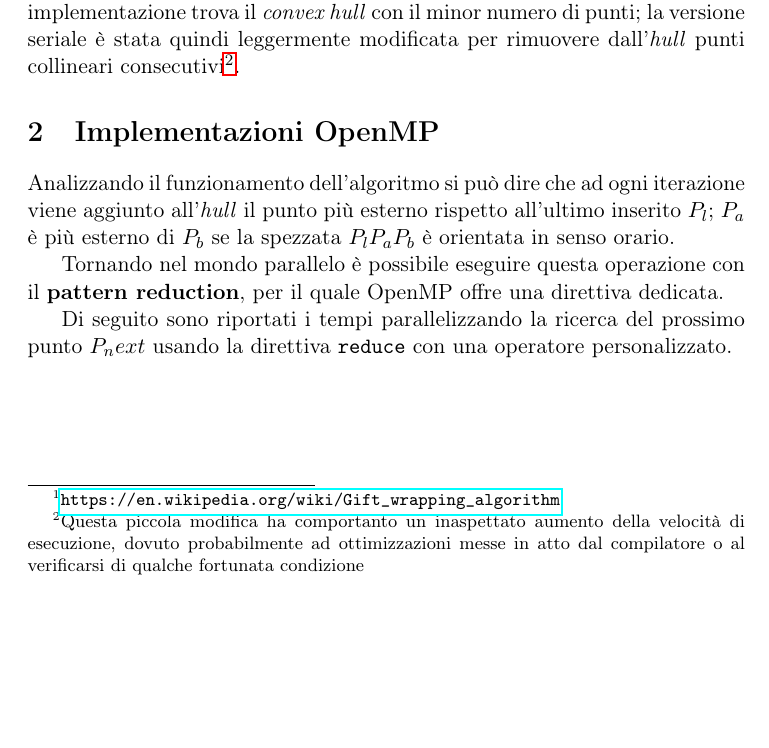
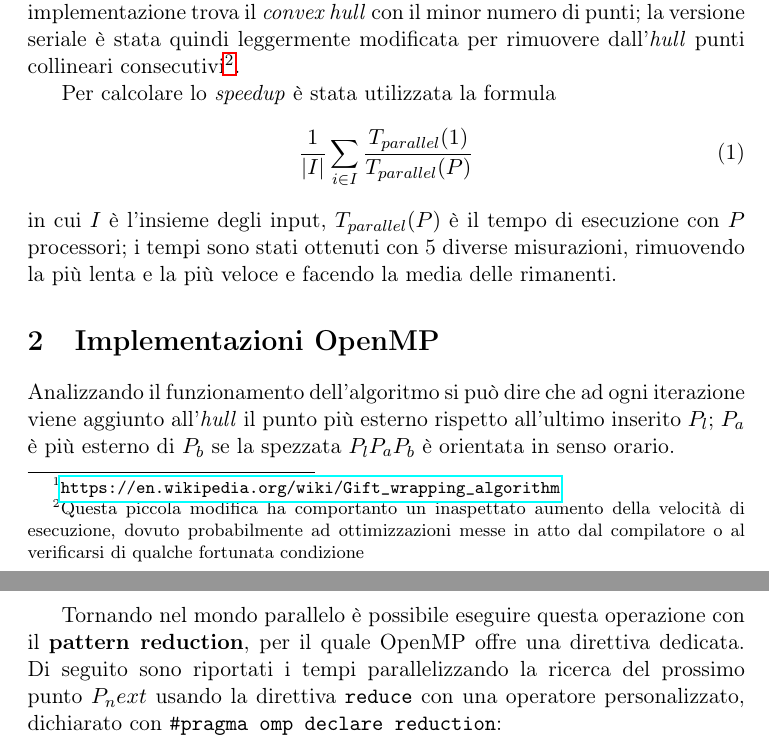
Before and after one commit to Carlovan/hpc-convex-hull, a LaTeX document (docs/report.tex, which reads docs/introduzione.tex, docs/omp.tex): part of the page before the commit and two parts of pages 1 and 2 of 2 after it, the two joined at a grey line, cut so that both start at the same text, the shorter picture padded with empty space. Compiled offline with pdfLaTeX.

Commit message:
Some more docs

```diff
--- a/docs/introduzione.tex
+++ b/docs/introduzione.tex
@@ -4,3 +4,10 @@ In questa relazione si analizzano alcune possibilità di implementazione paralle
 
 Per poter facilmente confrontare il risultato delle diverse soluzioni, ogni implementazione trova il \emph{convex hull} con il minor numero di punti;
 la versione seriale è stata quindi leggermente modificata per rimuovere dall'\emph{hull} punti collineari consecutivi\footnote{Questa piccola modifica ha comportanto un inaspettato aumento della velocità di esecuzione, dovuto probabilmente ad ottimizzazioni messe in atto dal compilatore o al verificarsi di qualche fortunata condizione}.
+
+Per calcolare lo \emph{speedup} è stata utilizzata la formula
+\begin{equation}
+    \frac{1}{|I|} \sum_{i \in I}{} \frac{T_{parallel}(1)}{T_{parallel}(P)}
+\end{equation}
+in cui $I$ è l'insieme degli input, $T_{parallel}(P)$ è il tempo di esecuzione con $P$ processori; i tempi sono stati ottenuti con 5 diverse misurazioni,
+rimuovendo la più lenta e la più veloce e facendo la media delle rimanenti.
--- a/docs/omp.tex
+++ b/docs/omp.tex
@@ -3,5 +3,5 @@ Analizzando il funzionamento dell'algoritmo si può dire che ad ogni iterazione
 $P_a$ è più esterno di $P_b$ se la spezzata $P_lP_aP_b$ è orientata in senso orario.
 
 Tornando nel mondo parallelo è possibile eseguire questa operazione con il \textbf{pattern reduction}, per il quale OpenMP offre una direttiva dedicata.
-
-Di seguito sono riportati i tempi parallelizzando la ricerca del prossimo punto $P_next$ usando la direttiva \texttt{reduce} con una operatore personalizzato.
+Di seguito sono riportati i tempi parallelizzando la ricerca del prossimo punto $P_next$ usando la direttiva \texttt{reduce} con una operatore personalizzato,
+dichiarato con \texttt{\#pragma omp declare reduction}:
```
Also changed, not shown: docs/links.txt (added, +2 -0 lines), Makefile.
